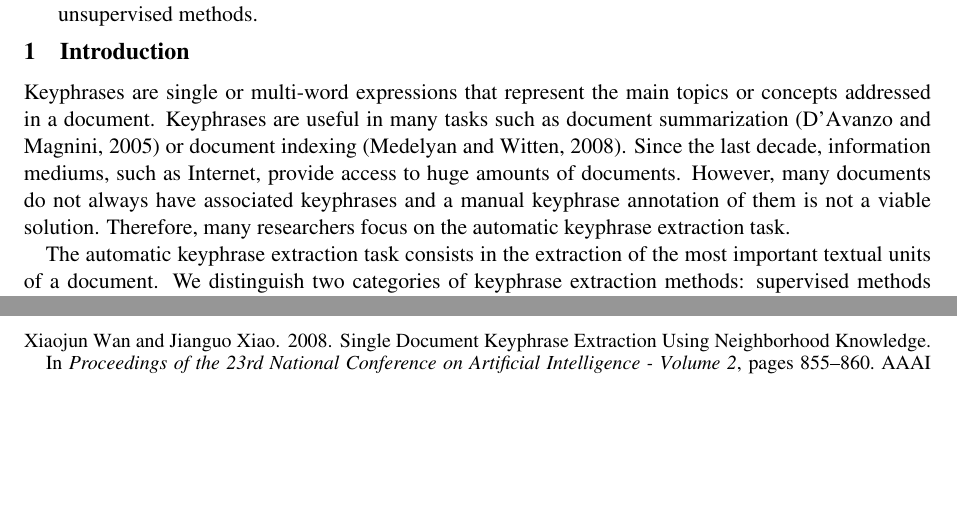
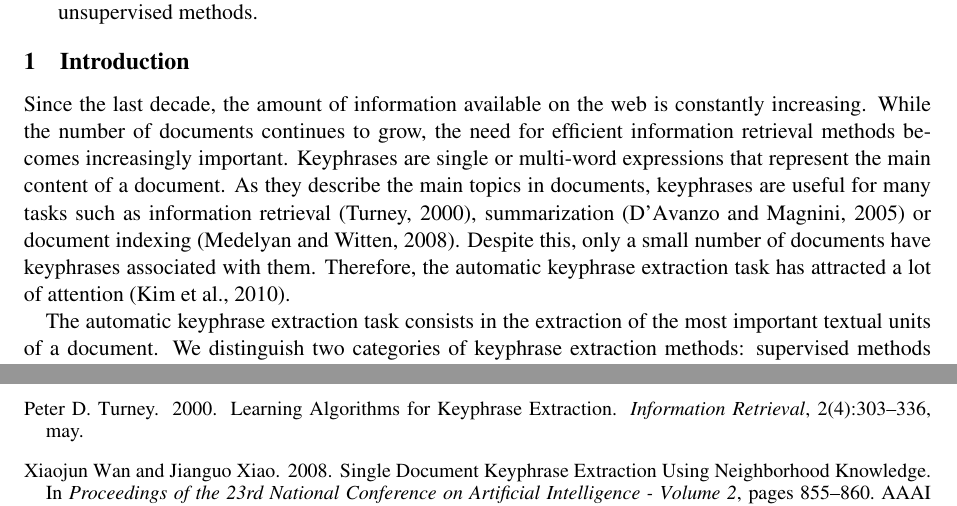
Before and after one commit to adrien-bougouin/nlp-publications, a LaTeX paper (coling_2014/coling2014.tex, which reads coling_2014/input/candidate_extraction.tex): two parts of pages 1 and 9 of 9, joined at a grey line, cut so that both start at the same text, the shorter picture padded with empty space. Compiled offline with pdfLaTeX.

Commit message:
Premier paragraphe

```diff
--- a/coling_2014/input/candidate_extraction.tex
+++ b/coling_2014/input/candidate_extraction.tex
@@ -1,13 +1,21 @@
 \section{Introduction}
 \label{sec:section}
-  Keyphrases are single or multi-word expressions that represent the main topics
-  or concepts addressed in a document. Keyphrases are useful in many tasks such
-  as document summarization~\cite{avanzo2005keyphrase} or document
-  indexing~\cite{medelyan2008smalltrainingset}. Since the last decade,
-  information mediums, such as Internet, provide access to huge amounts of
-  documents. However, many documents do not always have associated keyphrases
-  and a manual keyphrase annotation of them is not a viable solution. Therefore,
-  many researchers focus on the automatic keyphrase extraction task.
+
+  Since the last decade, the amount of information available on the web is constantly increasing.
+  While the number of documents continues to grow, the need for efficient information retrieval methods becomes increasingly important.
+  Keyphrases are single or multi-word expressions that represent the main content of a document.
+  As they describe the main topics in documents, keyphrases are useful for many tasks such as information retrieval~\cite{turney1999learningalgorithms}, summarization~\cite{avanzo2005keyphrase} or document indexing~\cite{medelyan2008smalltrainingset}.
+  Despite this, only a small number of documents have keyphrases associated with them.
+  Therefore, the automatic keyphrase extraction task has attracted a lot of attention~\cite{kim2010semeval}.
+
+  % Keyphrases are single or multi-word expressions that represent the main topics
+  % or concepts addressed in a document. Keyphrases are useful in many tasks such
+  % as document summarization~\cite{avanzo2005keyphrase} or document
+  % indexing~\cite{medelyan2008smalltrainingset}. Since the last decade,
+  % information mediums, such as Internet, provide access to huge amounts of
+  % documents. However, many documents do not always have associated keyphrases
+  % and a manual keyphrase annotation of them is not a viable solution. Therefore,
+  % many researchers focus on the automatic keyphrase extraction task.
 
   The automatic keyphrase extraction task consists in the extraction of the
   most important textual units of a document. We distinguish two categories of
```
Also changed, not shown: coling_2014/coling2014.pdf.
